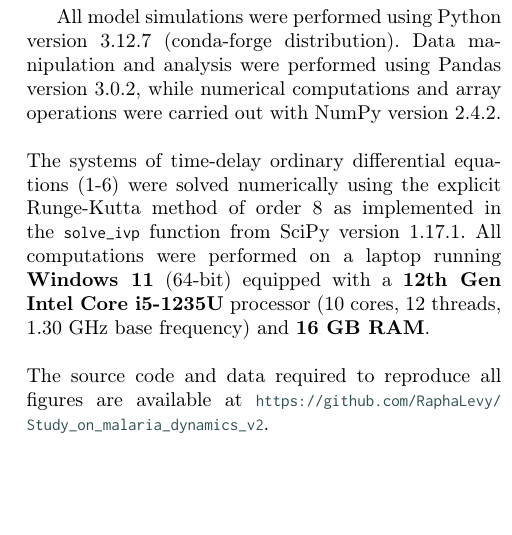
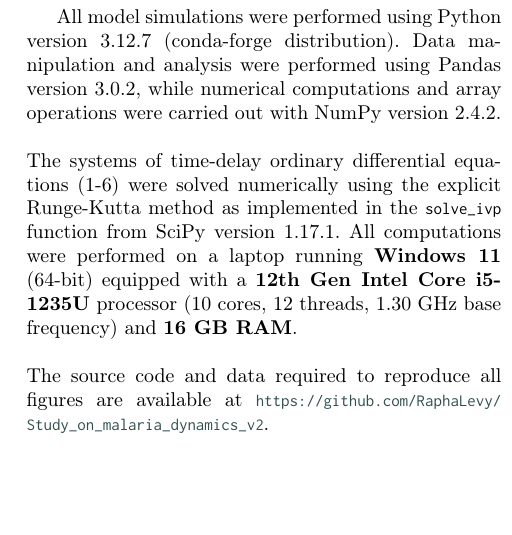
Before and after one commit to RaphaLevy/Study_on_malaria_dynamics_v2, a LaTeX paper (paper/cas-dc-article.tex): part of one column of page 7 of 11, cut so that both start at the same text. Compiled offline with pdfLaTeX; a LaTeX package or settings file that is missing is left out.

Commit message:
Removes reference to order of Runge-Kutta method, as some cases may use different orders

```diff
--- a/paper/cas-dc-article.tex
+++ b/paper/cas-dc-article.tex
@@ -690,7 +690,7 @@ All model simulations were performed using Python version 3.12.7 (conda-forge di
 while numerical computations and array operations were carried out with
 NumPy version 2.4.2.
 \\\\
-The systems of time-delay ordinary differential equations (1-6) were solved numerically using the explicit Runge-Kutta method of order 8 as implemented in the \texttt{solve\_ivp} function from SciPy version 1.17.1. %A constant time step of 0.1 days was used for all simulations. Temperature and rainfall profiles (Equations 10-11) were generated using NumPy version 1.26.0 \citep{Harris2020}.
+The systems of time-delay ordinary differential equations (1-6) were solved numerically using the explicit Runge-Kutta method as implemented in the \texttt{solve\_ivp} function from SciPy version 1.17.1. %A constant time step of 0.1 days was used for all simulations. Temperature and rainfall profiles (Equations 10-11) were generated using NumPy version 1.26.0 \citep{Harris2020}.
 All computations were performed on a laptop running \textbf{Windows 11} (64-bit) equipped with a \textbf{12th Gen Intel Core i5-1235U} processor (10 cores, 12 threads, 1.30 GHz base frequency) and \textbf{16 GB RAM}.
 \\\\
 %Computations were executed on a workstation with an Intel Core i7-12700K processor (3.6 GHz) and 32 GB of RAM running Ubuntu 22.04 LTS.
```
